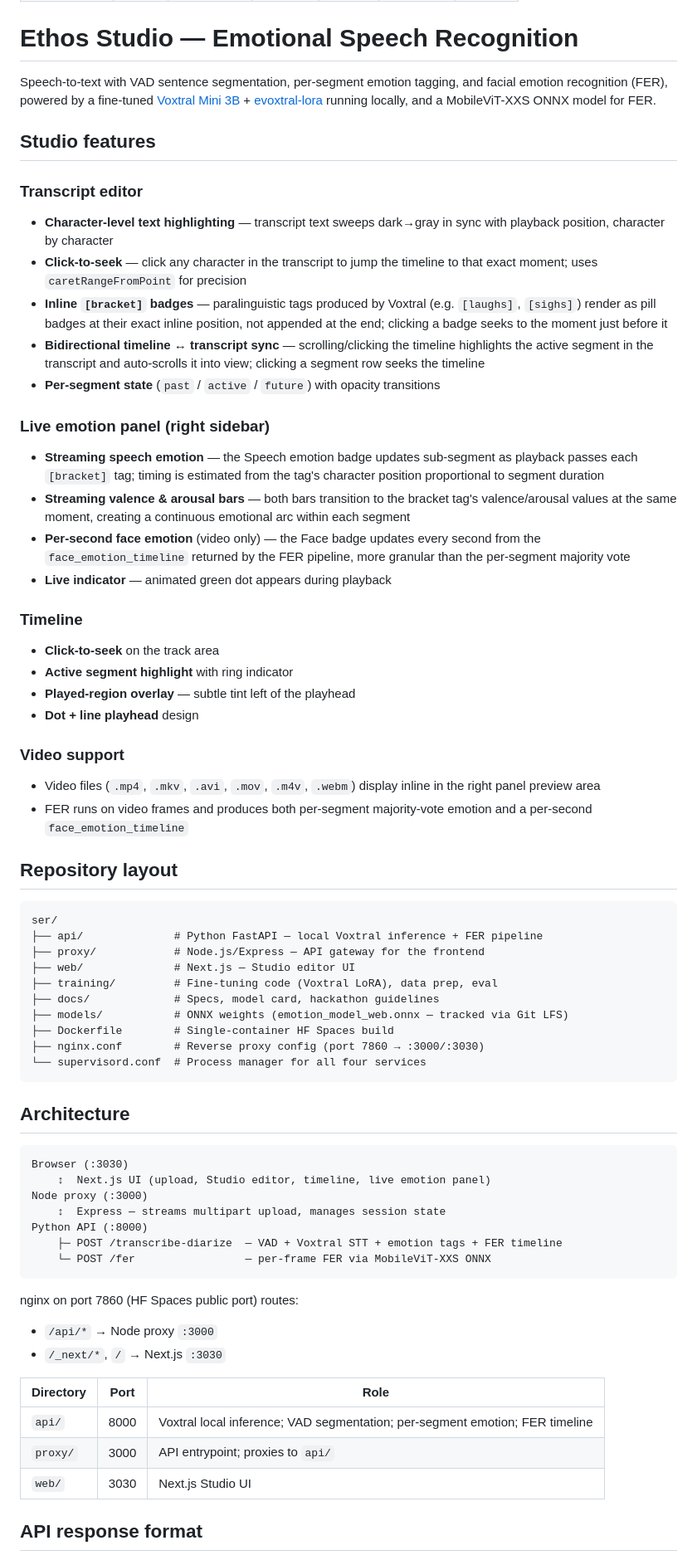
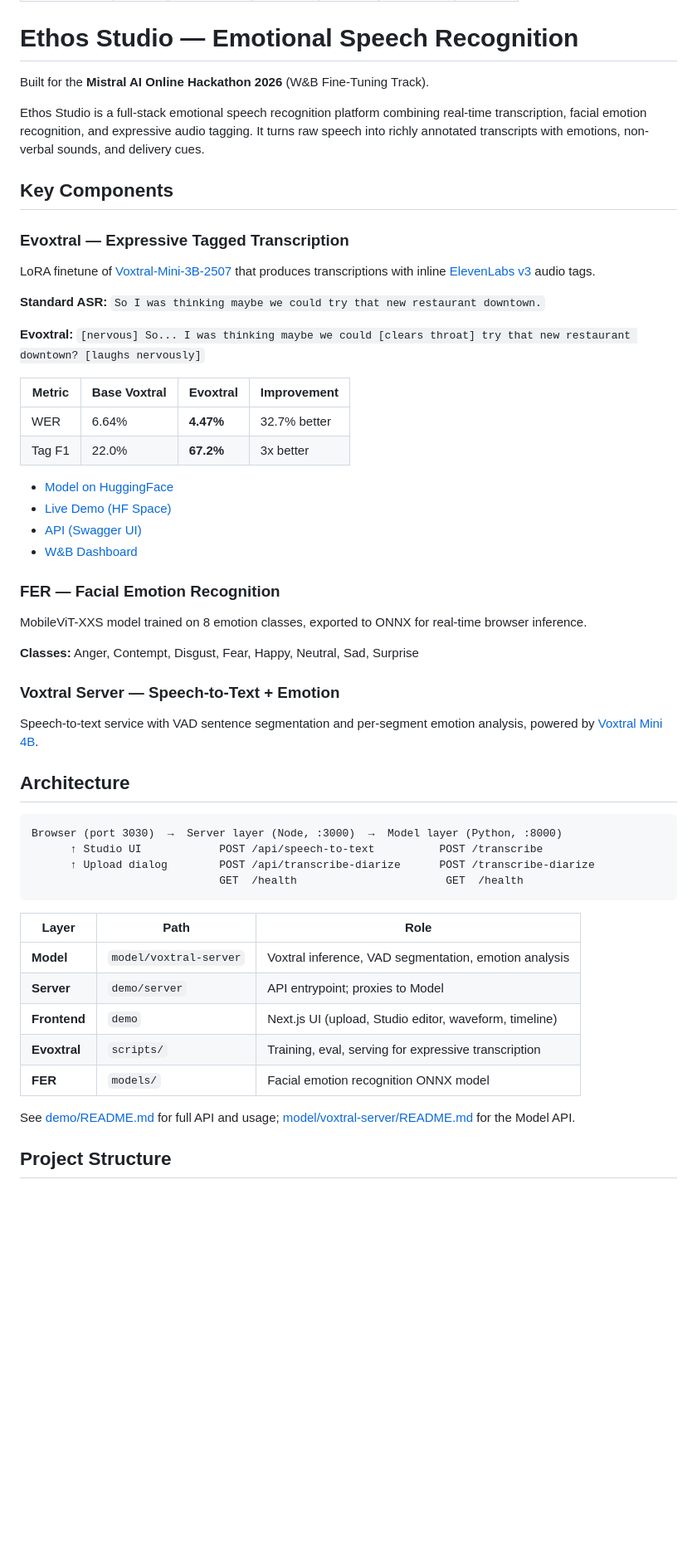
Before and after one commit to aytoast/ser, a Markdown page: README.md, the part around one of its changes. Shown at 83% size. GitHub-like rendering; blank space fills up the shorter version.

````diff
--- a/README.md
+++ b/README.md
@@ -10,69 +10,58 @@ pinned: false
 
 # Ethos Studio — Emotional Speech Recognition
 
-Speech-to-text with VAD sentence segmentation, per-segment emotion tagging, and facial emotion recognition (FER), powered by a fine-tuned [Voxtral Mini 3B](https://huggingface.co/mistralai/Voxtral-Mini-3B-2507) + [evoxtral-lora](https://huggingface.co/YongkangZOU/evoxtral-lora) running locally, and a MobileViT-XXS ONNX model for FER.
+Built for the **Mistral AI Online Hackathon 2026** (W&B Fine-Tuning Track).
 
-## Studio features
+Ethos Studio is a full-stack emotional speech recognition platform combining real-time transcription, facial emotion recognition, and expressive audio tagging. It turns raw speech into richly annotated transcripts with emotions, non-verbal sounds, and delivery cues.
 
-### Transcript editor
-- **Character-level text highlighting** — transcript text sweeps dark→gray in sync with playback position, character by character
-- **Click-to-seek** — click any character in the transcript to jump the timeline to that exact moment; uses `caretRangeFromPoint` for precision
-- **Inline `[bracket]` badges** — paralinguistic tags produced by Voxtral (e.g. `[laughs]`, `[sighs]`) render as pill badges at their exact inline position, not appended at the end; clicking a badge seeks to the moment just before it
-- **Bidirectional timeline ↔ transcript sync** — scrolling/clicking the timeline highlights the active segment in the transcript and auto-scrolls it into view; clicking a segment row seeks the timeline
-- **Per-segment state** (`past` / `active` / `future`) with opacity transitions
+## Key Components
 
-### Live emotion panel (right sidebar)
-- **Streaming speech emotion** — the Speech emotion badge updates sub-segment as playback passes each `[bracket]` tag; timing is estimated from the tag's character position proportional to segment duration
-- **Streaming valence & arousal bars** — both bars transition to the bracket tag's valence/arousal values at the same moment, creating a continuous emotional arc within each segment
-- **Per-second face emotion** (video only) — the Face badge updates every second from the `face_emotion_timeline` returned by the FER pipeline, more granular than the per-segment majority vote
-- **Live indicator** — animated green dot appears during playback
+### Evoxtral — Expressive Tagged Transcription
 
-### Timeline
-- **Click-to-seek** on the track area
-- **Active segment highlight** with ring indicator
-- **Played-region overlay** — subtle tint left of the playhead
-- **Dot + line playhead** design
+LoRA finetune of [Voxtral-Mini-3B-2507](https://huggingface.co/mistralai/Voxtral-Mini-3B-2507) that produces transcriptions with inline [ElevenLabs v3](https://elevenlabs.io/docs/api-reference/text-to-speech) audio tags.
 
-### Video support
-- Video files (`.mp4`, `.mkv`, `.avi`, `.mov`, `.m4v`, `.webm`) display inline in the right panel preview area
-- FER runs on video frames and produces both per-segment majority-vote emotion and a per-second `face_emotion_timeline`
+**Standard ASR:** `So I was thinking maybe we could try that new restaurant downtown.`
 
-## Repository layout
+**Evoxtral:** `[nervous] So... I was thinking maybe we could [clears throat] try that new restaurant downtown? [laughs nervously]`
 
-```
-ser/
-├── api/              # Python FastAPI — local Voxtral inference + FER pipeline
-├── proxy/            # Node.js/Express — API gateway for the frontend
-├── web/              # Next.js — Studio editor UI
-├── training/         # Fine-tuning code (Voxtral LoRA), data prep, eval
-├── docs/             # Specs, model card, hackathon guidelines
-├── models/           # ONNX weights (emotion_model_web.onnx — tracked via Git LFS)
-├── Dockerfile        # Single-container HF Spaces build
-├── nginx.conf        # Reverse proxy config (port 7860 → :3000/:3030)
-└── supervisord.conf  # Process manager for all four services
-```
+| Metric | Base Voxtral | Evoxtral | Improvement |
+|--------|-------------|----------|-------------|
+| WER | 6.64% | **4.47%** | 32.7% better |
+| Tag F1 | 22.0% | **67.2%** | 3x better |
+
+- [Model on HuggingFace](https://huggingface.co/YongkangZOU/evoxtral-lora)
+- [Live Demo (HF Space)](https://huggingface.co/spaces/YongkangZOU/evoxtral)
+- [API (Swagger UI)](https://yongkang-zou1999--evoxtral-api-evoxtralmodel-web.modal.run/docs)
+- [W&B Dashboard](https://wandb.ai/yongkang-zou-ai/evoxtral)
+
+### FER — Facial Emotion Recognition
+
+MobileViT-XXS model trained on 8 emotion classes, exported to ONNX for real-time browser inference.
+
+**Classes:** Anger, Contempt, Disgust, Fear, Happy, Neutral, Sad, Surprise
+
+### Voxtral Server — Speech-to-Text + Emotion
+
+Speech-to-text service with VAD sentence segmentation and per-segment emotion analysis, powered by [Voxtral Mini 4B](https://huggingface.co/mistralai/Voxtral-Mini-4B-Realtime-2602).
 
 ## Architecture
 
 ```
-Browser (:3030)
-    ↕  Next.js UI (upload, Studio editor, timeline, live emotion panel)
-Node proxy (:3000)
-    ↕  Express — streams multipart upload, manages session state
-Python API (:8000)
-    ├─ POST /transcribe-diarize  — VAD + Voxtral STT + emotion tags + FER timeline
-    └─ POST /fer                 — per-frame FER via MobileViT-XXS ONNX
+Browser (port 3030)  →  Server layer (Node, :3000)  →  Model layer (Python, :8000)
+      ↑ Studio UI            POST /api/speech-to-text          POST /transcribe
+      ↑ Upload dialog        POST /api/transcribe-diarize      POST /transcribe-diarize
+                             GET  /health                       GET  /health
 ```
 
-nginx on port 7860 (HF Spaces public port) routes:
-- `/api/*` → Node proxy `:3000`
-- `/_next/*`, `/` → Next.js `:3030`
+| Layer | Path | Role |
+|-------|------|------|
+| **Model** | `model/voxtral-server` | Voxtral inference, VAD segmentation, emotion analysis |
+| **Server** | `demo/server` | API entrypoint; proxies to Model |
+| **Frontend** | `demo` | Next.js UI (upload, Studio editor, waveform, timeline) |
+| **Evoxtral** | `scripts/` | Training, eval, serving for expressive transcription |
+| **FER** | `models/` | Facial emotion recognition ONNX model |
 
-| Directory | Port | Role |
-|-----------|------|------|
-| `api/`    | 8000 | Voxtral local inference; VAD segmentation; per-segment emotion; FER timeline |
-| `proxy/`  | 3000 | API entrypoint; proxies to `api/` |
-| `web/`    | 3030 | Next.js Studio UI |
+See [demo/README.md](demo/README.md) for full API and usage; [model/voxtral-server/README.md](model/voxtral-server/README.md) for the Model API.
 
-## API response format
+## Project Structure
 
````
Also changed, not shown: other parts of README.md (+32 -113 lines).
